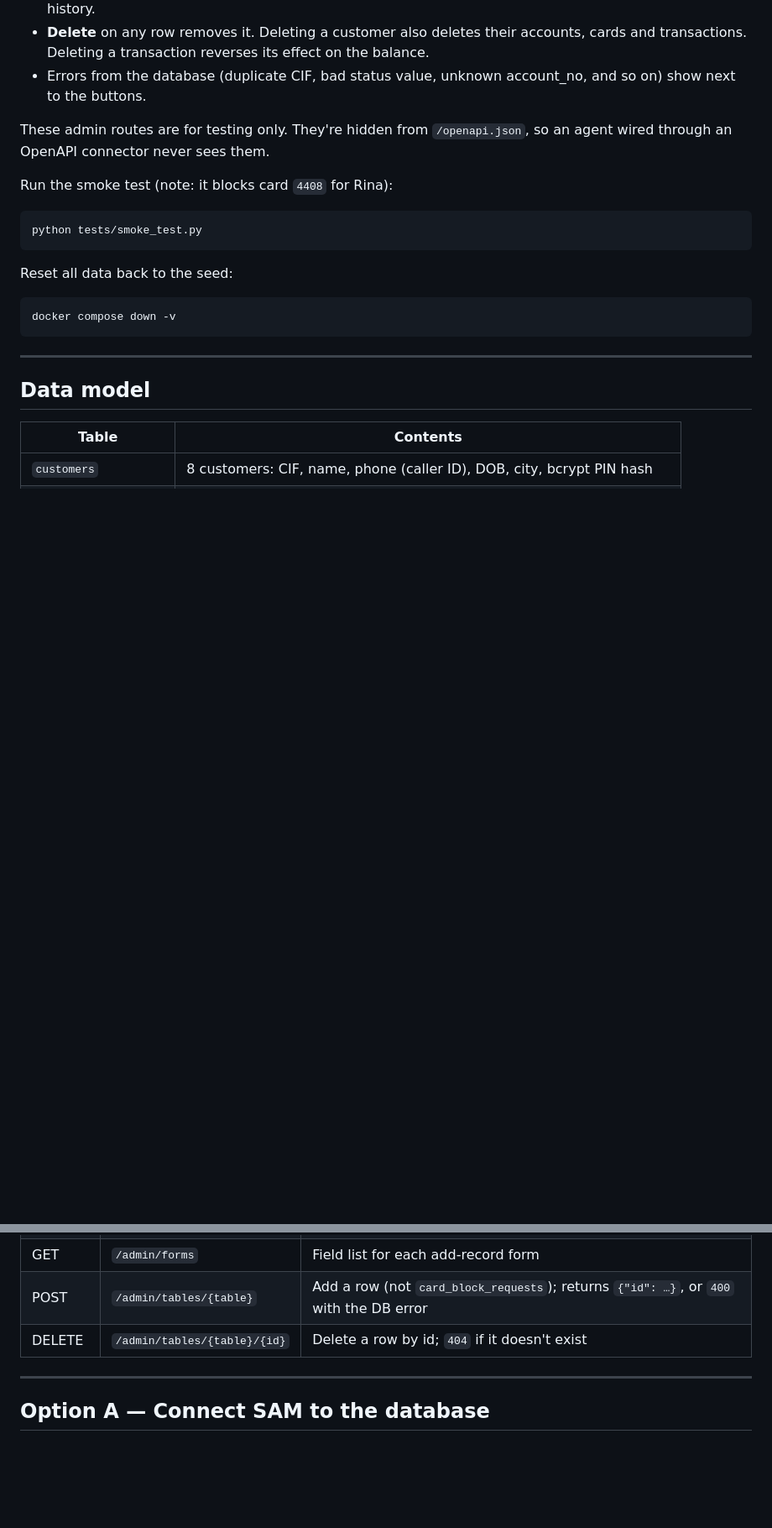
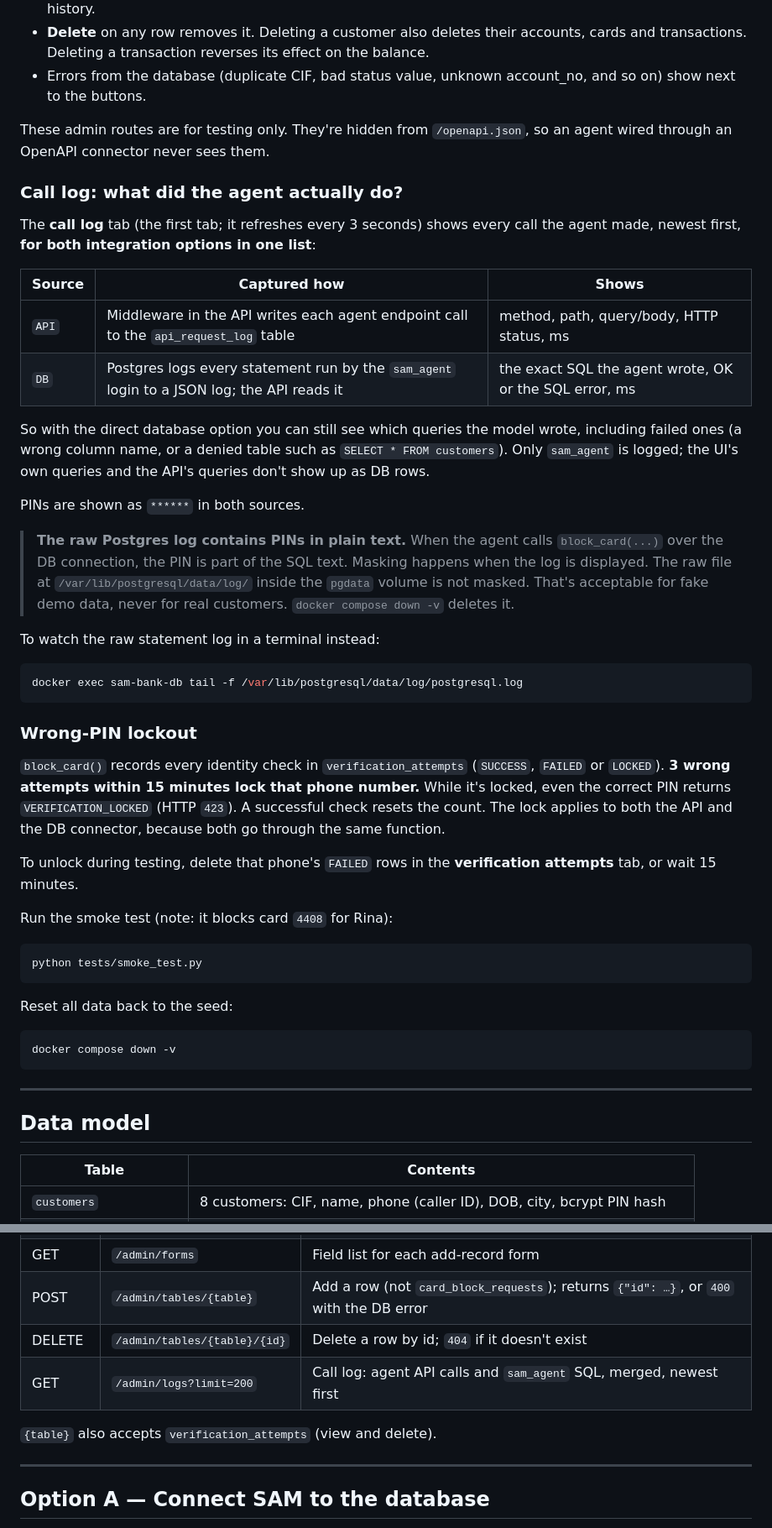
Before and after one commit to Siddhesh-UIC/SAM-Bank-Service, a Markdown page: README.md, 2 parts joined by grey strips. Shown at 84% size. Rendered like a GitHub page; blank space fills up the shorter version.

Commit message:
Document the call log and wrong-PIN lockout
Explain how API and direct-DB agent calls are captured, the plain-text
PIN caveat for the raw Postgres log, how to tail it, lockout rules and
how to unlock, the 423 status, new tables and /admin/logs, and tell the
agent to hand over to a human when verification is locked.

````diff
--- a/README.md
+++ b/README.md
@@ -69,6 +69,42 @@ In the UI, pick a table tab:
 These admin routes are for testing only. They're hidden from `/openapi.json`, so an agent wired
 through an OpenAPI connector never sees them.
 
+### Call log: what did the agent actually do?
+
+The **call log** tab (the first tab; it refreshes every 3 seconds) shows every call the agent made,
+newest first, **for both integration options in one list**:
+
+| Source | Captured how | Shows |
+|---|---|---|
+| `API` | Middleware in the API writes each agent endpoint call to the `api_request_log` table | method, path, query/body, HTTP status, ms |
+| `DB` | Postgres logs every statement run by the `sam_agent` login to a JSON log; the API reads it | the exact SQL the agent wrote, OK or the SQL error, ms |
+
+So with the direct database option you can still see which queries the model wrote, including failed
+ones (a wrong column name, or a denied table such as `SELECT * FROM customers`). Only `sam_agent` is
+logged; the UI's own queries and the API's queries don't show up as DB rows.
+
+PINs are shown as `******` in both sources.
+
+> **The raw Postgres log contains PINs in plain text.** When the agent calls `block_card(...)` over the DB
+> connection, the PIN is part of the SQL text. Masking happens when the log is displayed. The raw file at
+> `/var/lib/postgresql/data/log/` inside the `pgdata` volume is not masked. That's acceptable for fake demo
+> data, never for real customers. `docker compose down -v` deletes it.
+
+To watch the raw statement log in a terminal instead:
+
+```bash
+docker exec sam-bank-db tail -f /var/lib/postgresql/data/log/postgresql.log
+```
+
+### Wrong-PIN lockout
+
+`block_card()` records every identity check in `verification_attempts` (`SUCCESS`, `FAILED` or `LOCKED`).
+**3 wrong attempts within 15 minutes lock that phone number.** While it's locked, even the correct PIN
+returns `VERIFICATION_LOCKED` (HTTP `423`). A successful check resets the count. The lock applies to both
+the API and the DB connector, because both go through the same function.
+
+To unlock during testing, delete that phone's `FAILED` rows in the **verification attempts** tab, or wait 15 minutes.
+
 Run the smoke test (note: it blocks card `4408` for Rina):
 
 ```bash
@@ -174,6 +213,9 @@ curl -X POST http://127.0.0.1:8000/cards/block -H "Content-Type: application/jso
 | GET | `/admin/forms` | Field list for each add-record form |
 | POST | `/admin/tables/{table}` | Add a row (not `card_block_requests`); returns `{"id": …}`, or `400` with the DB error |
 | DELETE | `/admin/tables/{table}/{id}` | Delete a row by id; `404` if it doesn't exist |
+| GET | `/admin/logs?limit=200` | Call log: agent API calls and `sam_agent` SQL, merged, newest first |
+
+`{table}` also accepts `verification_attempts` (view and delete).
 
 ---
 
````
Also changed, not shown: other parts of README.md (+6 -1 lines).
